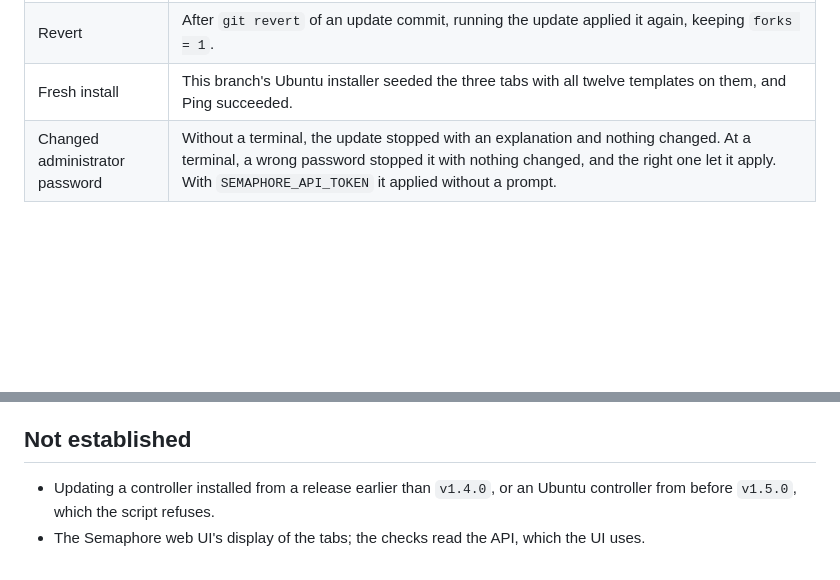
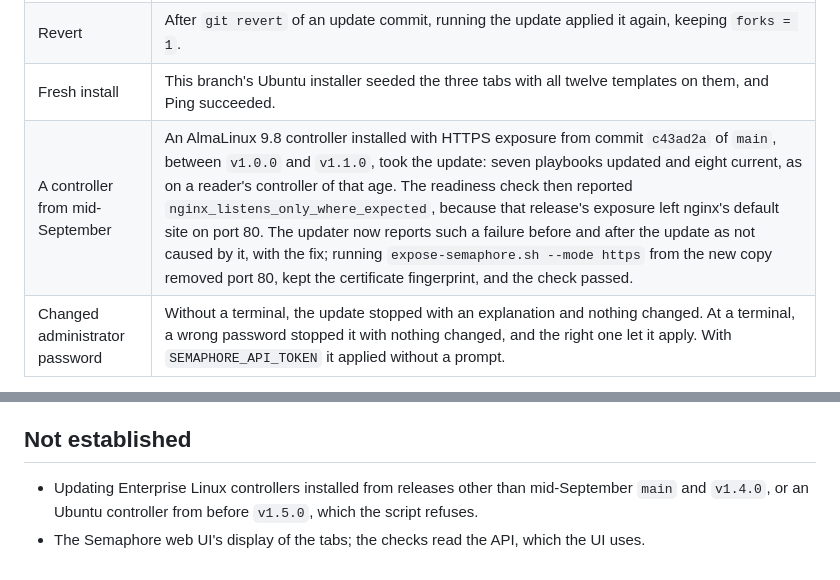
Before and after one commit to kevo099/ansible-semaphore-guide, a Markdown page: docs/validation/2026-09-update.md, 2 parts joined by grey strips. GitHub-like rendering; blank space fills up the shorter version.

Commit message:
Document the readiness report and the port 80 fix for older HTTPS controllers
Co-Authored-By: Claude Opus 5.5 (1M context) <noreply@anthropic.com>

```diff
--- a/docs/validation/2026-09-update.md
+++ b/docs/validation/2026-09-update.md
@@ -35,6 +35,7 @@ for the final runs, and every run's output was kept.
 | A later release, simulated | With one playbook changed in the guide copy, the update swapped it in atomically on XFS (AlmaLinux) and ext4 (Ubuntu): owner the folder's editor, group `semaphore`, mode 0640, no temporary file left, and one commit of that file and `.guide-files.json`. A repeat changed nothing. |
 | Revert | After `git revert` of an update commit, running the update applied it again, keeping `forks = 1`. |
 | Fresh install | This branch's Ubuntu installer seeded the three tabs with all twelve templates on them, and Ping succeeded. |
+| A controller from mid-September | An AlmaLinux 9.8 controller installed with HTTPS exposure from commit `c43ad2a` of `main`, between `v1.0.0` and `v1.1.0`, took the update: seven playbooks updated and eight current, as on a reader's controller of that age. The readiness check then reported `nginx_listens_only_where_expected`, because that release's exposure left nginx's default site on port 80. The updater now reports such a failure before and after the update as not caused by it, with the fix; running `expose-semaphore.sh --mode https` from the new copy removed port 80, kept the certificate fingerprint, and the check passed. |
 | Changed administrator password | Without a terminal, the update stopped with an explanation and nothing changed. At a terminal, a wrong password stopped it with nothing changed, and the right one let it apply. With `SEMAPHORE_API_TOKEN` it applied without a prompt. |
 
 Offline tests, run in CI, cover what the live runs could not stage: a release
@@ -71,7 +72,8 @@ Three adversarial reviews examined the updater before publication.
 
 ## Not established
 
-- Updating a controller installed from a release earlier than `v1.4.0`, or an
-  Ubuntu controller from before `v1.5.0`, which the script refuses.
+- Updating Enterprise Linux controllers installed from releases other than
+  mid-September `main` and `v1.4.0`, or an Ubuntu controller from before
+  `v1.5.0`, which the script refuses.
 - The Semaphore web UI's display of the tabs; the checks read the API, which
   the UI uses.
```
Also changed, not shown: docs/03-controller.md (+15 -2 lines).
